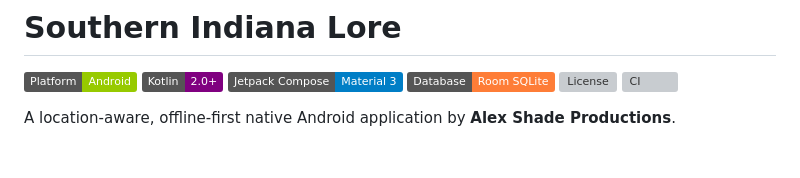
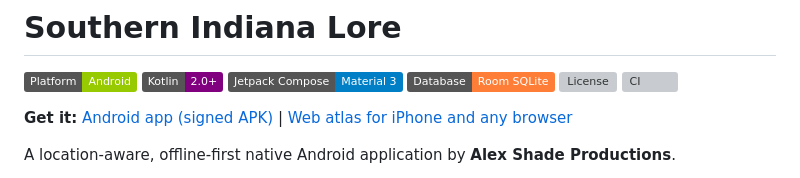
Before and after one commit to Wommper1/southern-indiana-lore, a Markdown page: README.md, the part around the change. Drawn GitHub-style; badges without logos; blank space fills up the shorter version; grey boxes are pictures that could not be loaded.

Commit message:
README: add Get it links for the APK and the web atlas at the top
Co-Authored-By: Claude Sonnet 5.5 <noreply@anthropic.com>

```diff
--- a/README.md
+++ b/README.md
@@ -6,6 +6,8 @@
 [![Database](https://img.shields.io/badge/Database-Room_SQLite-orange.svg)](https://developer.android.com/training/data-storage/room)
 [![License](https://img.shields.io/badge/License-MIT%20code%20%2F%20CC%20BY--SA%204.0%20content-blue.svg)](#license)
 [![CI](https://github.com/Wommper1/southern-indiana-lore/actions/workflows/android-ci.yml/badge.svg)](https://github.com/Wommper1/southern-indiana-lore/actions/workflows/android-ci.yml)
+
+**Get it:** [Android app (signed APK)](https://github.com/Wommper1/southern-indiana-lore/releases/latest) | [Web atlas for iPhone and any browser](https://wommper1.github.io/southern-indiana-lore/)
 
 A location-aware, offline-first native Android application by **Alex Shade Productions**.
 
```
